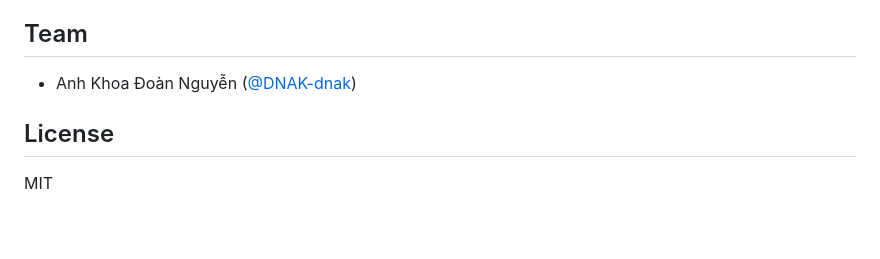
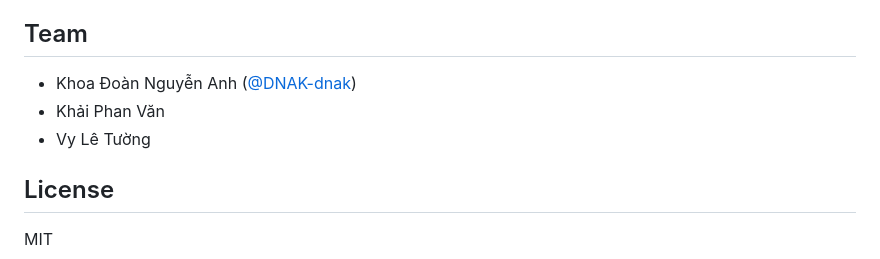
Before and after one commit to DNAK-dnak/Band-of-Agents-2026-Track-3, a Markdown page: README.md, the part around the change. Rendered like a GitHub page; blank space fills up the shorter version.

```diff
--- a/README.md
+++ b/README.md
@@ -98,7 +98,9 @@ python start_all.py
 
 ## Team
 
-- Anh Khoa Đoàn Nguyễn ([@DNAK-dnak](https://github.com/DNAK-dnak))
+- Khoa Đoàn Nguyễn Anh ([@DNAK-dnak](https://github.com/DNAK-dnak))
+- Khải Phan Văn
+- Vy Lê Tường
 
 ## License
 
```
